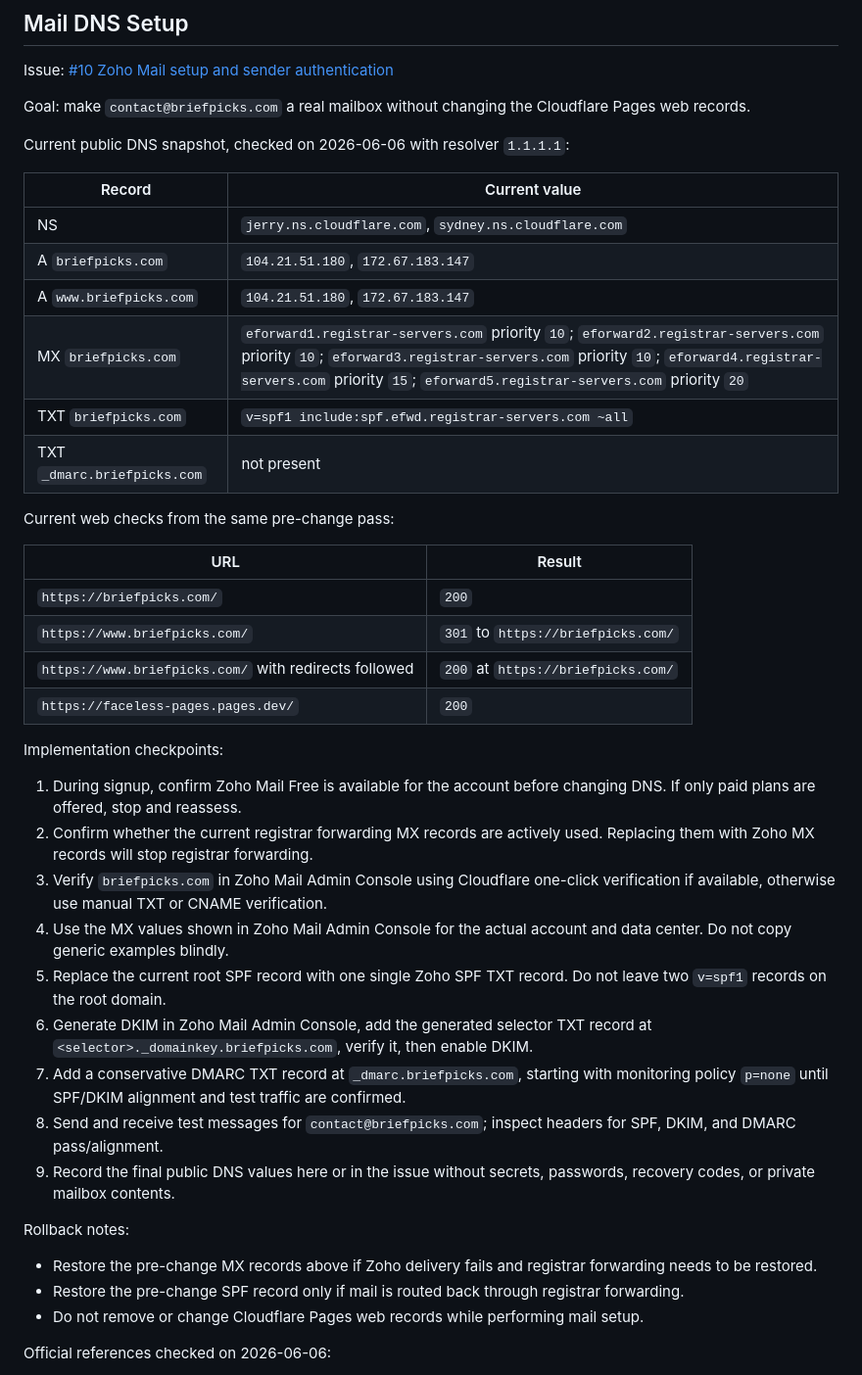
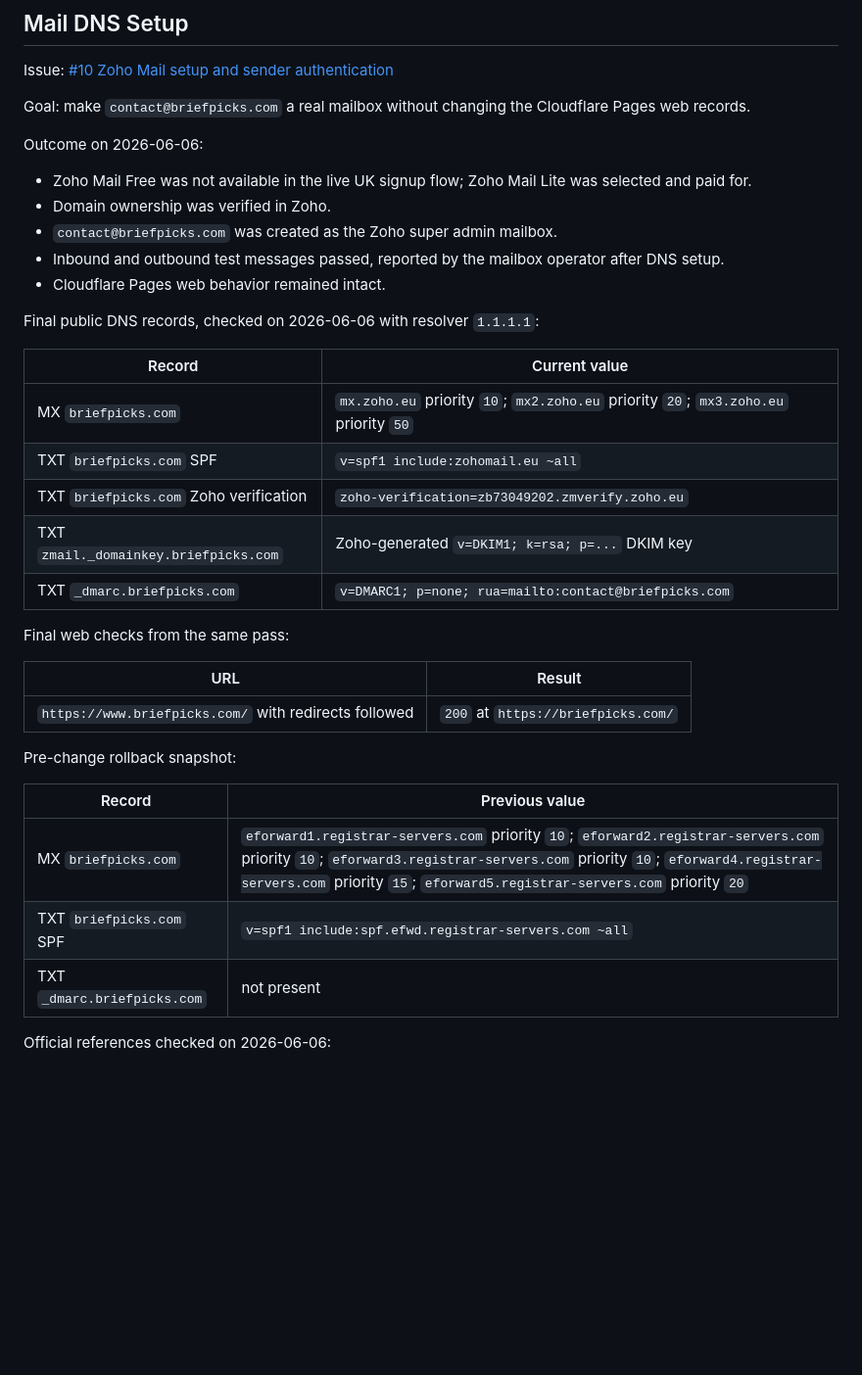
Before and after one commit to PManghan91/faceless-pages, a Markdown page: README.md, the part around the change. Shown at 98% size. Drawn GitHub-style; blank space fills up the shorter version.

Commit message:
Record Zoho Mail setup completion (#10)

```diff
--- a/README.md
+++ b/README.md
@@ -103,43 +103,37 @@ Issue: [#10 Zoho Mail setup and sender authentication](https://github.com/PMangh
 
 Goal: make `contact@briefpicks.com` a real mailbox without changing the Cloudflare Pages web records.
 
-Current public DNS snapshot, checked on 2026-06-06 with resolver `1.1.1.1`:
+Outcome on 2026-06-06:
+
+- Zoho Mail Free was not available in the live UK signup flow; Zoho Mail Lite was selected and paid for.
+- Domain ownership was verified in Zoho.
+- `contact@briefpicks.com` was created as the Zoho super admin mailbox.
+- Inbound and outbound test messages passed, reported by the mailbox operator after DNS setup.
+- Cloudflare Pages web behavior remained intact.
+
+Final public DNS records, checked on 2026-06-06 with resolver `1.1.1.1`:
 
 | Record | Current value |
 | --- | --- |
-| NS | `jerry.ns.cloudflare.com`, `sydney.ns.cloudflare.com` |
-| A `briefpicks.com` | `104.21.51.180`, `172.67.183.147` |
-| A `www.briefpicks.com` | `104.21.51.180`, `172.67.183.147` |
-| MX `briefpicks.com` | `eforward1.registrar-servers.com` priority `10`; `eforward2.registrar-servers.com` priority `10`; `eforward3.registrar-servers.com` priority `10`; `eforward4.registrar-servers.com` priority `15`; `eforward5.registrar-servers.com` priority `20` |
-| TXT `briefpicks.com` | `v=spf1 include:spf.efwd.registrar-servers.com ~all` |
-| TXT `_dmarc.briefpicks.com` | not present |
+| MX `briefpicks.com` | `mx.zoho.eu` priority `10`; `mx2.zoho.eu` priority `20`; `mx3.zoho.eu` priority `50` |
+| TXT `briefpicks.com` SPF | `v=spf1 include:zohomail.eu ~all` |
+| TXT `briefpicks.com` Zoho verification | `zoho-verification=zb73049202.zmverify.zoho.eu` |
+| TXT `zmail._domainkey.briefpicks.com` | Zoho-generated `v=DKIM1; k=rsa; p=...` DKIM key |
+| TXT `_dmarc.briefpicks.com` | `v=DMARC1; p=none; rua=mailto:contact@briefpicks.com` |
 
-Current web checks from the same pre-change pass:
+Final web checks from the same pass:
 
 | URL | Result |
 | --- | --- |
-| `https://briefpicks.com/` | `200` |
-| `https://www.briefpicks.com/` | `301` to `https://briefpicks.com/` |
 | `https://www.briefpicks.com/` with redirects followed | `200` at `https://briefpicks.com/` |
-| `https://faceless-pages.pages.dev/` | `200` |
 
-Implementation checkpoints:
+Pre-change rollback snapshot:
 
-1. During signup, confirm Zoho Mail Free is available for the account before changing DNS. If only paid plans are offered, stop and reassess.
-2. Confirm whether the current registrar forwarding MX records are actively used. Replacing them with Zoho MX records will stop registrar forwarding.
-3. Verify `briefpicks.com` in Zoho Mail Admin Console using Cloudflare one-click verification if available, otherwise use manual TXT or CNAME verification.
-4. Use the MX values shown in Zoho Mail Admin Console for the actual account and data center. Do not copy generic examples blindly.
-5. Replace the current root SPF record with one single Zoho SPF TXT record. Do not leave two `v=spf1` records on the root domain.
-6. Generate DKIM in Zoho Mail Admin Console, add the generated selector TXT record at `<selector>._domainkey.briefpicks.com`, verify it, then enable DKIM.
-7. Add a conservative DMARC TXT record at `_dmarc.briefpicks.com`, starting with monitoring policy `p=none` until SPF/DKIM alignment and test traffic are confirmed.
-8. Send and receive test messages for `contact@briefpicks.com`; inspect headers for SPF, DKIM, and DMARC pass/alignment.
-9. Record the final public DNS values here or in the issue without secrets, passwords, recovery codes, or private mailbox contents.
-
-Rollback notes:
-
-- Restore the pre-change MX records above if Zoho delivery fails and registrar forwarding needs to be restored.
-- Restore the pre-change SPF record only if mail is routed back through registrar forwarding.
-- Do not remove or change Cloudflare Pages web records while performing mail setup.
+| Record | Previous value |
+| --- | --- |
+| MX `briefpicks.com` | `eforward1.registrar-servers.com` priority `10`; `eforward2.registrar-servers.com` priority `10`; `eforward3.registrar-servers.com` priority `10`; `eforward4.registrar-servers.com` priority `15`; `eforward5.registrar-servers.com` priority `20` |
+| TXT `briefpicks.com` SPF | `v=spf1 include:spf.efwd.registrar-servers.com ~all` |
+| TXT `_dmarc.briefpicks.com` | not present |
 
 Official references checked on 2026-06-06:
 
```
